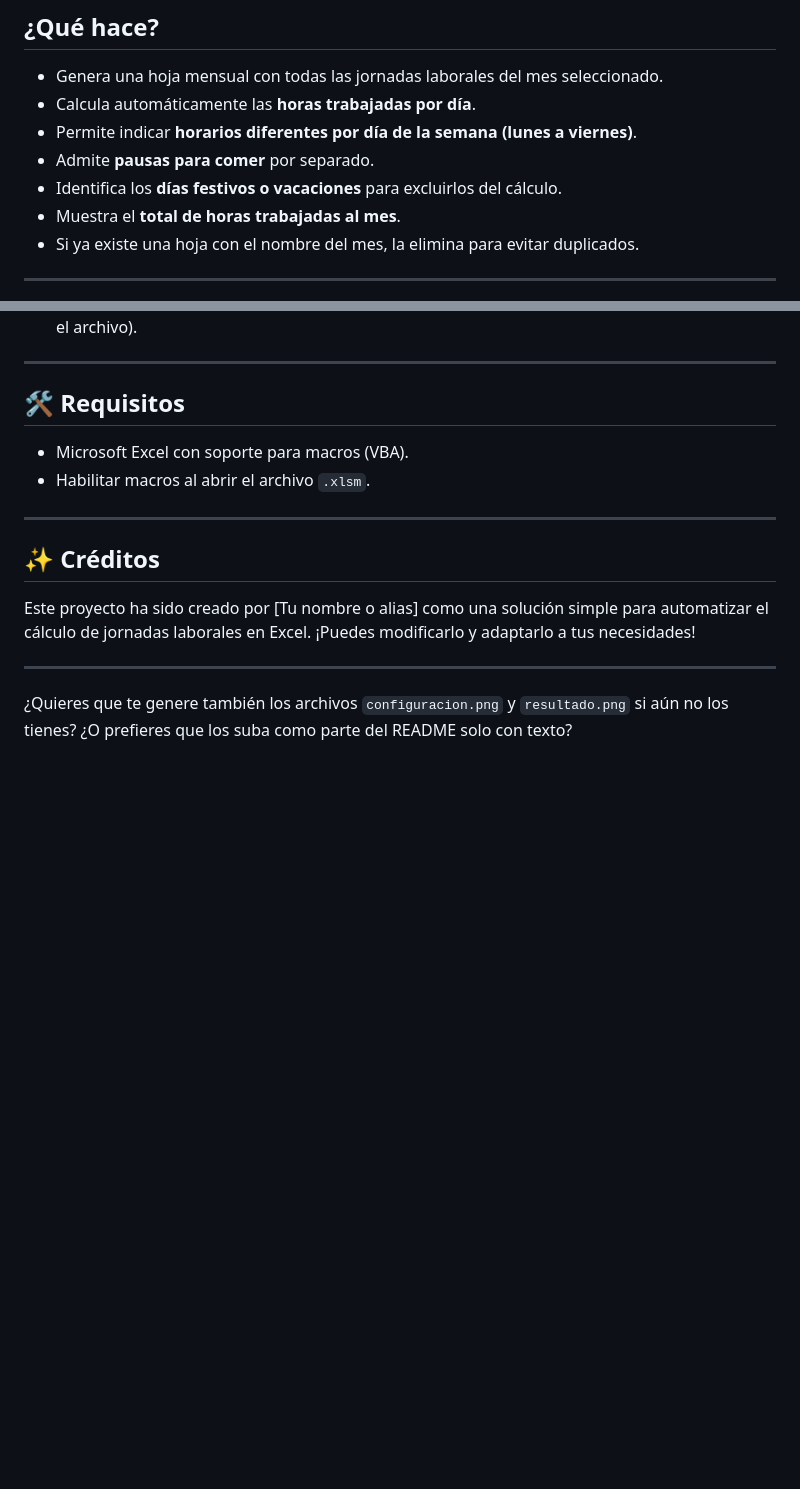
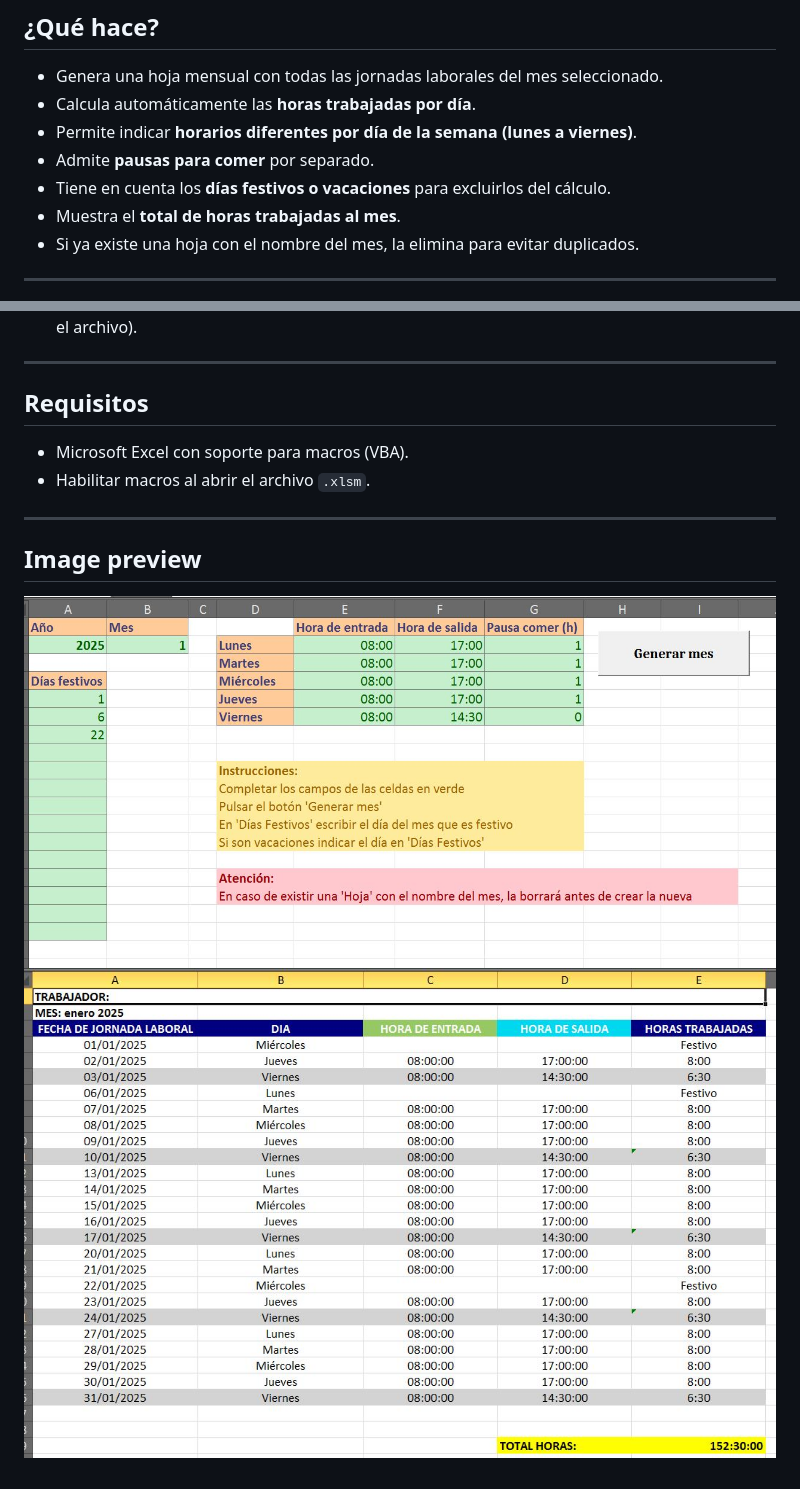
Before and after one commit to isromar/excel, a Markdown page: jornada-laboral/README.md, 2 parts joined by grey strips. Rendered like a GitHub page; pictures changed too: jornada-laboral/preview.jpg (added), jornada-laboral/preview2.jpg (added); blank space fills up the shorter version.

Commit message:
actualizacion de proyectos

```diff
--- a/generador-horario/README.md
+++ b/jornada-laboral/README.md
@@ -10,7 +10,7 @@ Este proyecto es una **plantilla de Excel** que permite calcular de forma autom
 - Calcula automáticamente las **horas trabajadas por día**.
 - Permite indicar **horarios diferentes por día de la semana (lunes a viernes)**.
 - Admite **pausas para comer** por separado.
-- Identifica los **días festivos o vacaciones** para excluirlos del cálculo.
+- Tiene en cuenta los **días festivos o vacaciones** para excluirlos del cálculo.
 - Muestra el **total de horas trabajadas al mes**.
 - Si ya existe una hoja con el nombre del mes, la elimina para evitar duplicados.
 
@@ -47,18 +35,13 @@ Este proyecto es una **plantilla de Excel** que permite calcular de forma autom
 
 ---
 
-## 🛠 Requisitos
+## Requisitos
 
 - Microsoft Excel con soporte para macros (VBA).
 - Habilitar macros al abrir el archivo `.xlsm`.
 
 ---
 
-## ✨ Créditos
-
-Este proyecto ha sido creado por [Tu nombre o alias] como una solución simple para automatizar el cálculo de jornadas laborales en Excel.
-¡Puedes modificarlo y adaptarlo a tus necesidades!
-
----
-
-¿Quieres que te genere también los archivos `configuracion.png` y `resultado.png` si aún no los tienes? ¿O prefieres que los suba como parte del README solo con texto?
+## Image preview
+![Preview](https://raw.githubusercontent.com/isromar/excel/main/jornada-laboral/preview.jpg)
+![Preview](https://raw.githubusercontent.com/isromar/excel/main/jornada-laboral/preview2.jpg)
```
Also changed, not shown: other parts of jornada-laboral/README.md (+0 -12 lines), prediccion-casos-covid/images/2020-04-07.jpg (renamed from prediccion casos covid/images/2020-04-07.jpg), prediccion-casos-covid/images/2020-04-09.jpg (renamed from prediccion casos covid/images/2020-04-09.jpg), prediccion-casos-covid/images/2020-04-23.jpg (renamed from prediccion casos covid/images/2020-04-23.jpg), 8 other files.
